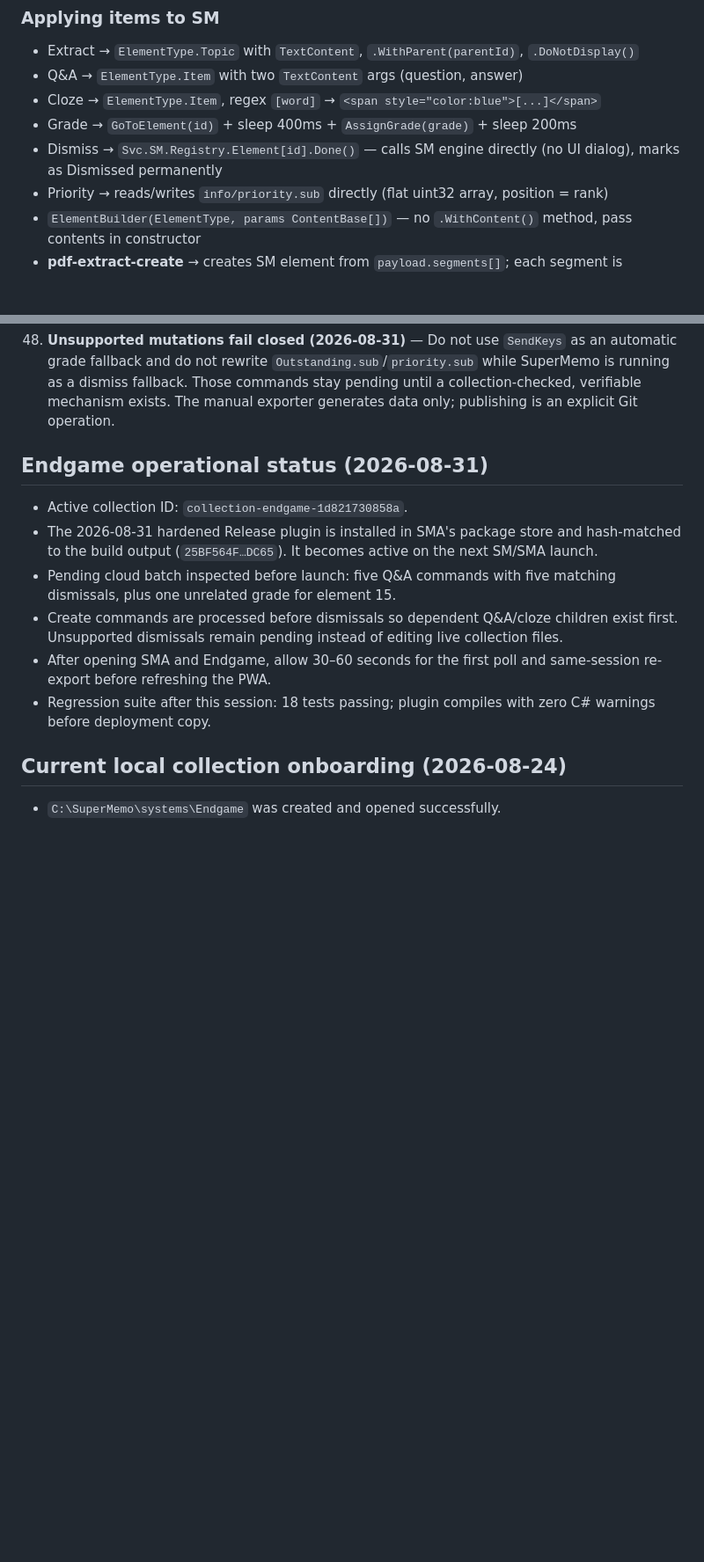
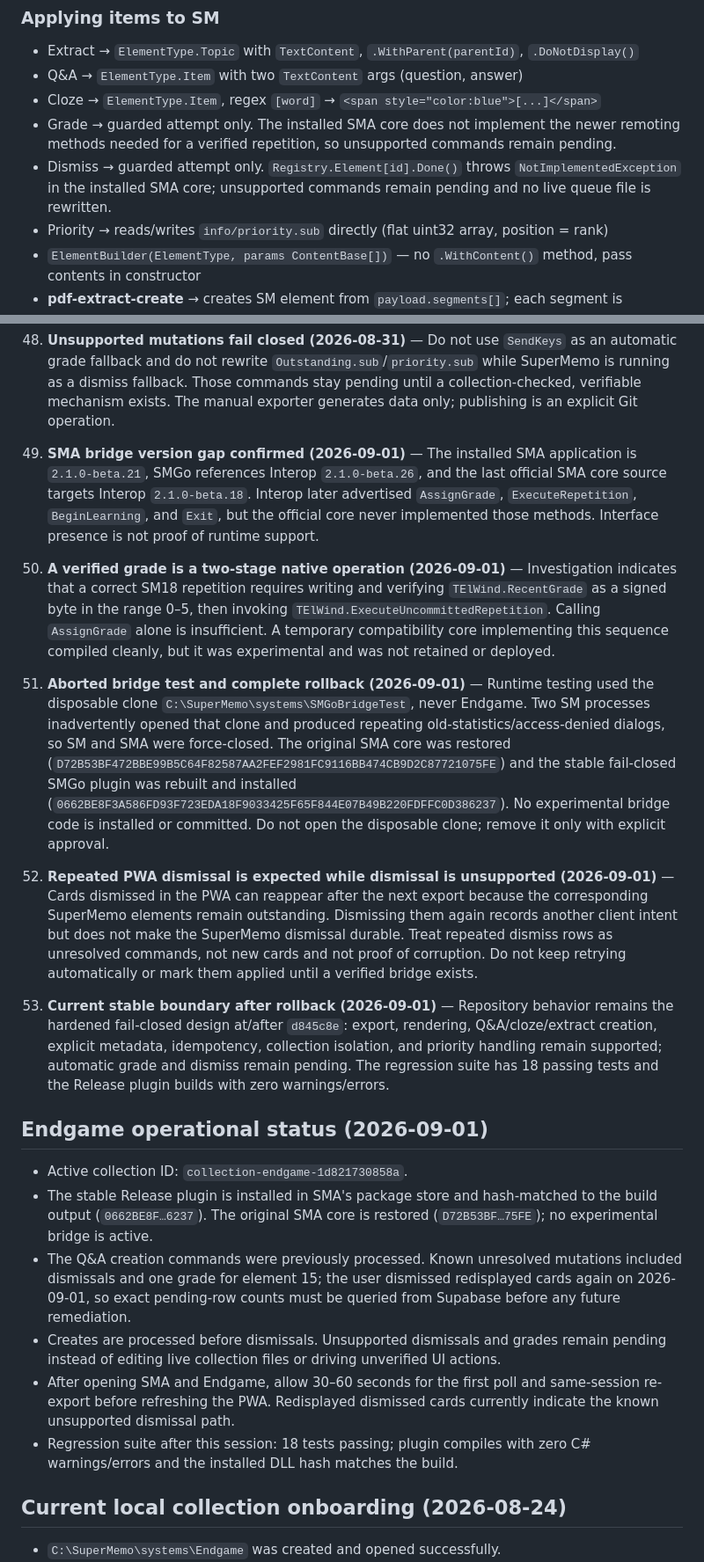
Before and after one commit to Bosonian/smgo, a Markdown page: CLAUDE.md, 2 parts joined by grey strips. Shown at 88% size. Drawn GitHub-style; blank space fills up the shorter version.

```diff
--- a/CLAUDE.md
+++ b/CLAUDE.md
@@ -108,8 +108,8 @@ C:\SuperMemo\SMGo\
 - Extract → `ElementType.Topic` with `TextContent`, `.WithParent(parentId)`, `.DoNotDisplay()`
 - Q&A → `ElementType.Item` with two `TextContent` args (question, answer)
 - Cloze → `ElementType.Item`, regex `[word]` → `<span style="color:blue">[...]</span>`
-- Grade → `GoToElement(id)` + sleep 400ms + `AssignGrade(grade)` + sleep 200ms
-- Dismiss → `Svc.SM.Registry.Element[id].Done()` — calls SM engine directly (no UI dialog), marks as Dismissed permanently
+- Grade → guarded attempt only. The installed SMA core does not implement the newer remoting methods needed for a verified repetition, so unsupported commands remain pending.
+- Dismiss → guarded attempt only. `Registry.Element[id].Done()` throws `NotImplementedException` in the installed SMA core; unsupported commands remain pending and no live queue file is rewritten.
 - Priority → reads/writes `info/priority.sub` directly (flat uint32 array, position = rank)
 - `ElementBuilder(ElementType, params ContentBase[])` — no `.WithContent()` method, pass contents in constructor
 - **pdf-extract-create** → creates SM element from `payload.segments[]`; each segment is `{kind:'text', text}` or `{kind:'image', dataUrl?}` or `{kind:'image', imgPath?}`; `imgPath` is rendered as `<img src="file:///...">` with backslashes converted to forward slashes
@@ -387,14 +387,24 @@ git push
 
 48. **Unsupported mutations fail closed (2026-08-31)** — Do not use `SendKeys` as an automatic grade fallback and do not rewrite `Outstanding.sub`/`priority.sub` while SuperMemo is running as a dismiss fallback. Those commands stay pending until a collection-checked, verifiable mechanism exists. The manual exporter generates data only; publishing is an explicit Git operation.
 
-## Endgame operational status (2026-08-31)
+49. **SMA bridge version gap confirmed (2026-09-01)** — The installed SMA application is `2.1.0-beta.21`, SMGo references Interop `2.1.0-beta.26`, and the last official SMA core source targets Interop `2.1.0-beta.18`. Interop later advertised `AssignGrade`, `ExecuteRepetition`, `BeginLearning`, and `Exit`, but the official core never implemented those methods. Interface presence is not proof of runtime support.
+
+50. **A verified grade is a two-stage native operation (2026-09-01)** — Investigation indicates that a correct SM18 repetition requires writing and verifying `TElWind.RecentGrade` as a signed byte in the range 0–5, then invoking `TElWind.ExecuteUncommittedRepetition`. Calling `AssignGrade` alone is insufficient. A temporary compatibility core implementing this sequence compiled cleanly, but it was experimental and was not retained or deployed.
+
+51. **Aborted bridge test and complete rollback (2026-09-01)** — Runtime testing used the disposable clone `C:\SuperMemo\systems\SMGoBridgeTest`, never Endgame. Two SM processes inadvertently opened that clone and produced repeating old-statistics/access-denied dialogs, so SM and SMA were force-closed. The original SMA core was restored (`D72B53BF472BBE99B5C64F82587AA2FEF2981FC9116BB474CB9D2C87721075FE`) and the stable fail-closed SMGo plugin was rebuilt and installed (`0662BE8F3A586FD93F723EDA18F9033425F65F844E07B49B220FDFFC0D386237`). No experimental bridge code is installed or committed. Do not open the disposable clone; remove it only with explicit approval.
+
+52. **Repeated PWA dismissal is expected while dismissal is unsupported (2026-09-01)** — Cards dismissed in the PWA can reappear after the next export because the corresponding SuperMemo elements remain outstanding. Dismissing them again records another client intent but does not make the SuperMemo dismissal durable. Treat repeated dismiss rows as unresolved commands, not new cards and not proof of corruption. Do not keep retrying automatically or mark them applied until a verified bridge exists.
+
+53. **Current stable boundary after rollback (2026-09-01)** — Repository behavior remains the hardened fail-closed design at/after `d845c8e`: export, rendering, Q&A/cloze/extract creation, explicit metadata, idempotency, collection isolation, and priority handling remain supported; automatic grade and dismiss remain pending. The regression suite has 18 passing tests and the Release plugin builds with zero warnings/errors.
+
+## Endgame operational status (2026-09-01)
 
 - Active collection ID: `collection-endgame-1d821730858a`.
-- The 2026-08-31 hardened Release plugin is installed in SMA's package store and hash-matched to the build output (`25BF564F…DC65`). It becomes active on the next SM/SMA launch.
-- Pending cloud batch inspected before launch: five Q&A commands with five matching dismissals, plus one unrelated grade for element 15.
-- Create commands are processed before dismissals so dependent Q&A/cloze children exist first. Unsupported dismissals remain pending instead of editing live collection files.
-- After opening SMA and Endgame, allow 30–60 seconds for the first poll and same-session re-export before refreshing the PWA.
-- Regression suite after this session: 18 tests passing; plugin compiles with zero C# warnings before deployment copy.
+- The stable Release plugin is installed in SMA's package store and hash-matched to the build output (`0662BE8F…6237`). The original SMA core is restored (`D72B53BF…75FE`); no experimental bridge is active.
+- The Q&A creation commands were previously processed. Known unresolved mutations included dismissals and one grade for element 15; the user dismissed redisplayed cards again on 2026-09-01, so exact pending-row counts must be queried from Supabase before any future remediation.
+- Creates are processed before dismissals. Unsupported dismissals and grades remain pending instead of editing live collection files or driving unverified UI actions.
+- After opening SMA and Endgame, allow 30–60 seconds for the first poll and same-session re-export before refreshing the PWA. Redisplayed dismissed cards currently indicate the known unsupported dismissal path.
+- Regression suite after this session: 18 tests passing; plugin compiles with zero C# warnings/errors and the installed DLL hash matches the build.
 
 ## Current local collection onboarding (2026-08-24)
 
```
Also changed, not shown: other parts of CLAUDE.md (+5 -5 lines), README.md (+15 -3 lines).
